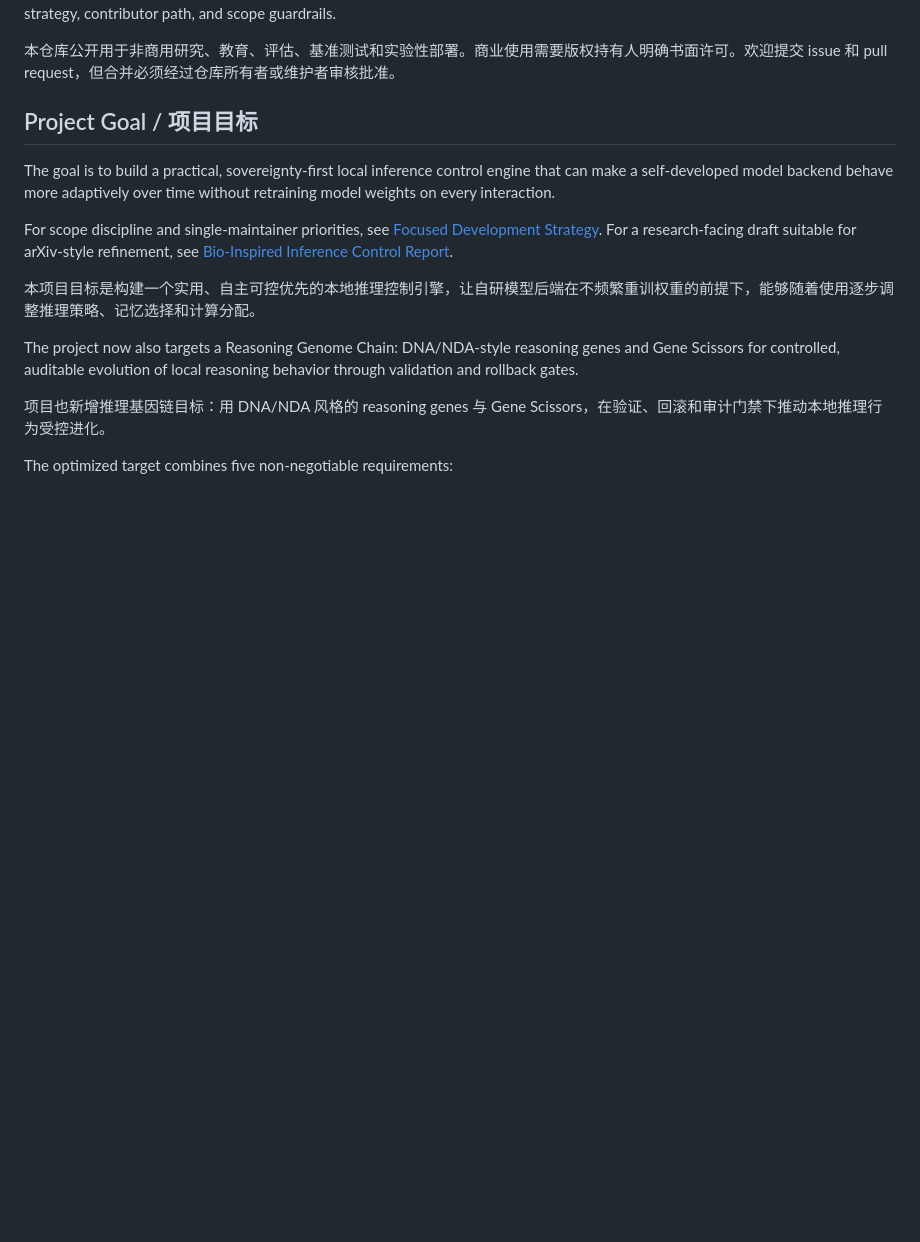
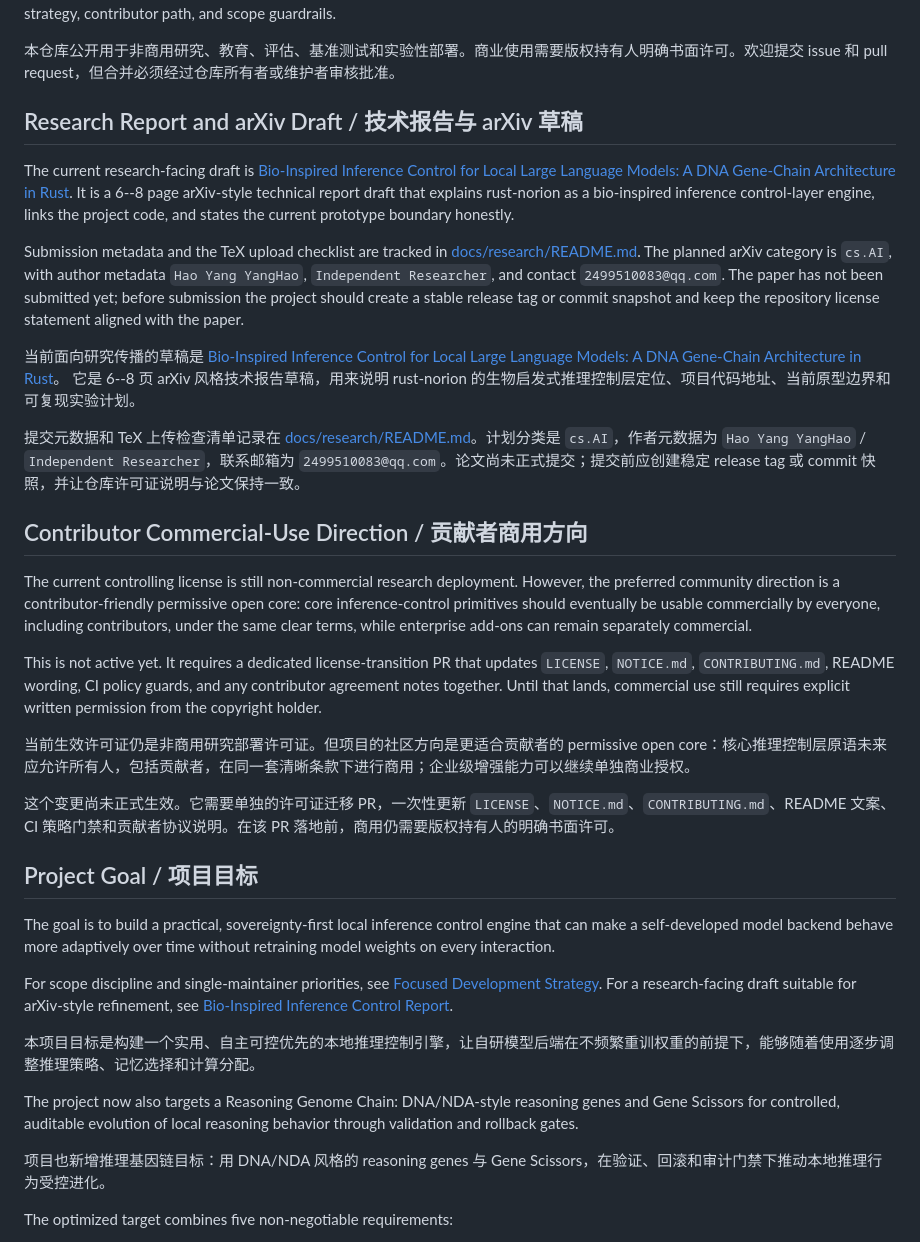
Before and after one commit to yanghao1143/rust-norion, a Markdown page: README.md, the part around the change. Drawn GitHub-style; blank space fills up the shorter version.

Commit message:
Surface research and contributor direction in README

```diff
--- a/README.md
+++ b/README.md
@@ -22,6 +22,50 @@ See [Open Source and Community Plan](docs/governance/open-source-community.md)
 for the focused community strategy, contributor path, and scope guardrails.
 
 本仓库公开用于非商用研究、教育、评估、基准测试和实验性部署。商业使用需要版权持有人明确书面许可。欢迎提交 issue 和 pull request，但合并必须经过仓库所有者或维护者审核批准。
+
+## Research Report and arXiv Draft / 技术报告与 arXiv 草稿
+
+The current research-facing draft is
+[Bio-Inspired Inference Control for Local Large Language Models: A DNA
+Gene-Chain Architecture in Rust](docs/research/bio-inspired-inference-control-report.tex).
+It is a 6--8 page arXiv-style technical report draft that explains rust-norion
+as a bio-inspired inference control-layer engine, links the project code, and
+states the current prototype boundary honestly.
+
+Submission metadata and the TeX upload checklist are tracked in
+[docs/research/README.md](docs/research/README.md). The planned arXiv category
+is `cs.AI`, with author metadata `Hao Yang YangHao`, `Independent Researcher`,
+and contact `2499510083@qq.com`. The paper has not been submitted yet; before
+submission the project should create a stable release tag or commit snapshot
+and keep the repository license statement aligned with the paper.
+
+当前面向研究传播的草稿是
+[Bio-Inspired Inference Control for Local Large Language Models: A DNA
+Gene-Chain Architecture in Rust](docs/research/bio-inspired-inference-control-report.tex)。
+它是 6--8 页 arXiv 风格技术报告草稿，用来说明 rust-norion 的生物启发式推理控制层定位、项目代码地址、当前原型边界和可复现实验计划。
+
+提交元数据和 TeX 上传检查清单记录在
+[docs/research/README.md](docs/research/README.md)。计划分类是 `cs.AI`，作者元数据为
+`Hao Yang YangHao` / `Independent Researcher`，联系邮箱为
+`2499510083@qq.com`。论文尚未正式提交；提交前应创建稳定 release tag 或 commit 快照，并让仓库许可证说明与论文保持一致。
+
+## Contributor Commercial-Use Direction / 贡献者商用方向
+
+The current controlling license is still non-commercial research deployment.
+However, the preferred community direction is a contributor-friendly
+permissive open core: core inference-control primitives should eventually be
+usable commercially by everyone, including contributors, under the same clear
+terms, while enterprise add-ons can remain separately commercial.
+
+This is not active yet. It requires a dedicated license-transition PR that
+updates `LICENSE`, `NOTICE.md`, `CONTRIBUTING.md`, README wording, CI policy
+guards, and any contributor agreement notes together. Until that lands,
+commercial use still requires explicit written permission from the copyright
+holder.
+
+当前生效许可证仍是非商用研究部署许可证。但项目的社区方向是更适合贡献者的 permissive open core：核心推理控制层原语未来应允许所有人，包括贡献者，在同一套清晰条款下进行商用；企业级增强能力可以继续单独商业授权。
+
+这个变更尚未正式生效。它需要单独的许可证迁移 PR，一次性更新 `LICENSE`、`NOTICE.md`、`CONTRIBUTING.md`、README 文案、CI 策略门禁和贡献者协议说明。在该 PR 落地前，商用仍需要版权持有人的明确书面许可。
 
 ## Project Goal / 项目目标
 
```
